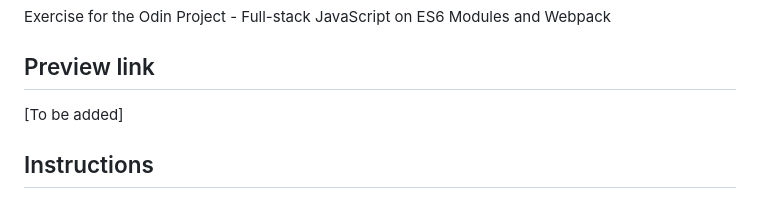
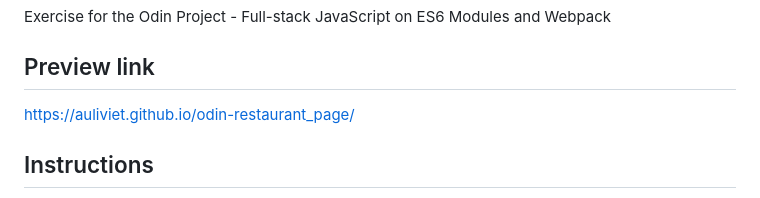
Before and after one commit to auliviet/odin-restaurant_page, a Markdown page: README.md, the part around the change. Drawn GitHub-style.

Commit message:
Add preview link on README

```diff
--- a/README.md
+++ b/README.md
@@ -2,7 +2,7 @@
 Exercise for the Odin Project - Full-stack JavaScript on ES6 Modules and Webpack
 
 ## Preview link
-[To be added]
+https://auliviet.github.io/odin-restaurant_page/
 
 ## Instructions
 - Run npm init in your project directory to generate a package.json file.
```
